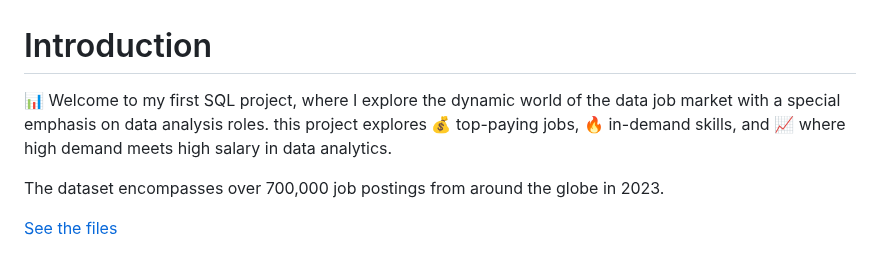
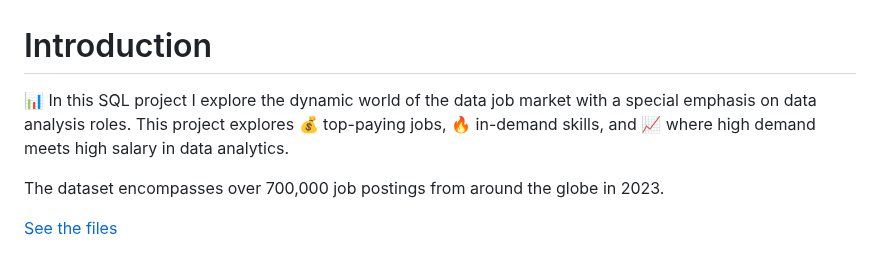
Before and after one commit to Milos191405/SQL-Job-Analyse, a Markdown page: README.md, the part around the change. Drawn GitHub-style.

```diff
--- a/README.md
+++ b/README.md
@@ -1,6 +1,6 @@
 # Introduction
 
-📊 Welcome to my first SQL project, where I explore the dynamic world of the data job market with a special emphasis on data analysis roles. this project explores 💰 top-paying jobs, 🔥 in-demand skills, and 📈 where high demand meets high salary in data analytics.
+📊 In this SQL project I explore the dynamic world of the data job market with a special emphasis on data analysis roles. This project explores 💰 top-paying jobs, 🔥 in-demand skills, and 📈 where high demand meets high salary in data analytics.
 
 The dataset encompasses over 700,000 job postings from around the globe in 2023.
 
```
